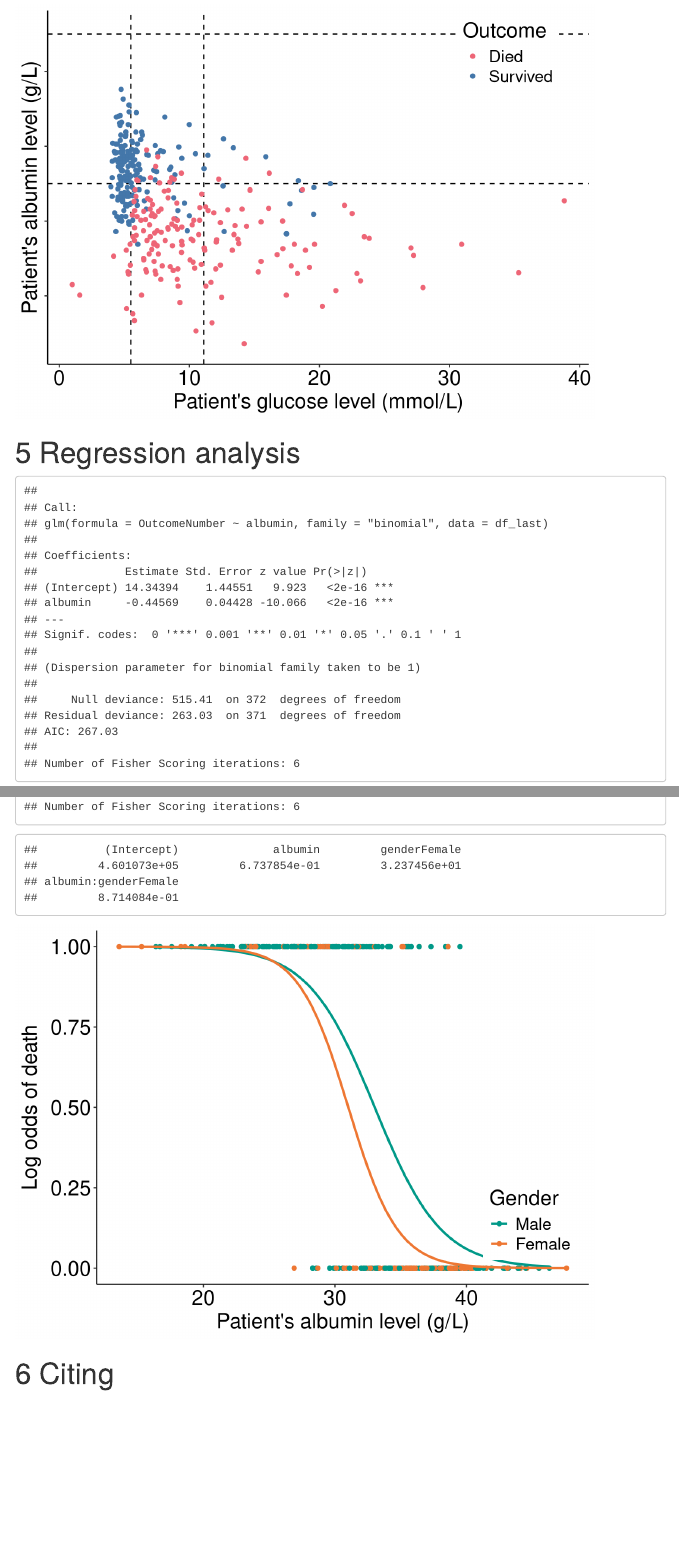
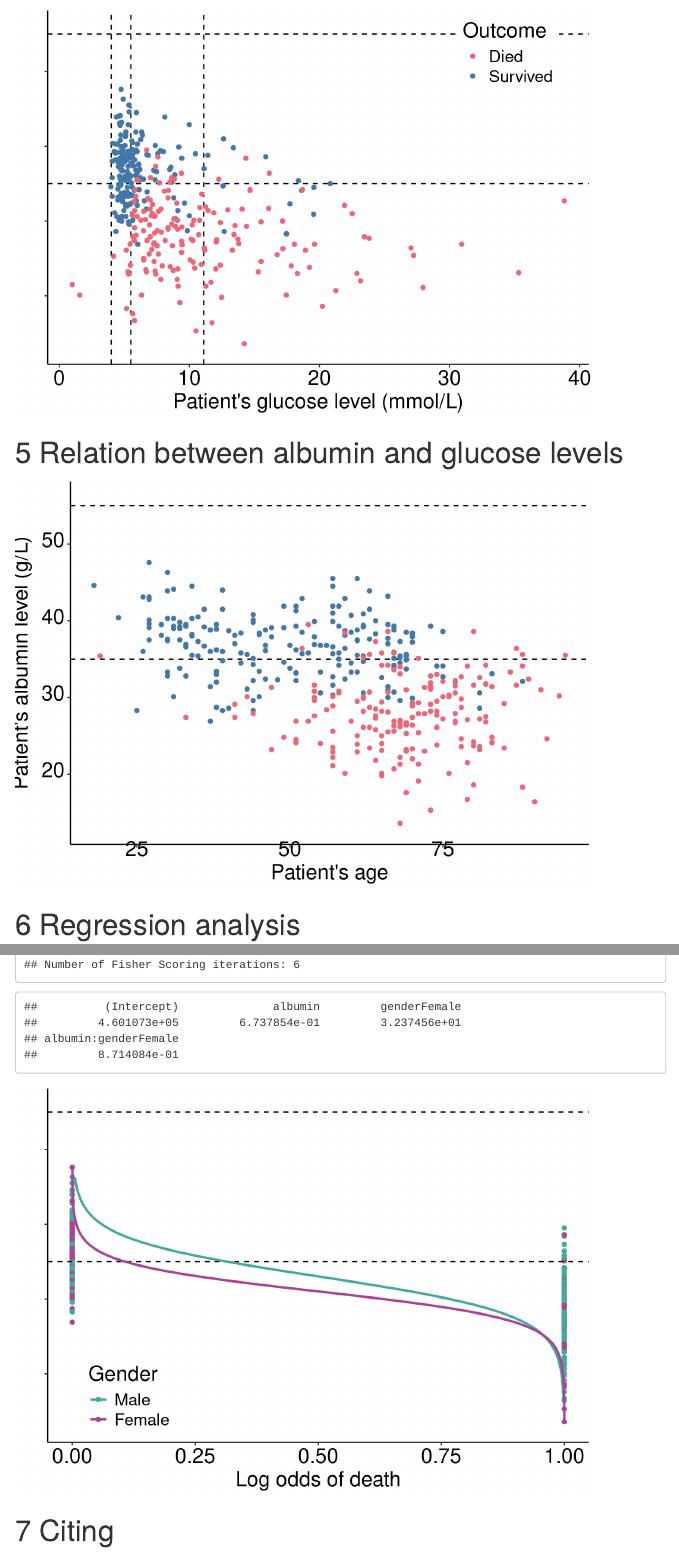
Before and after one commit to dabrze/covid_albumin_levels, an R Markdown document (covid_albumin_analysis.Rmd): the page in a window 1100 px wide, from 4490 px down, and a second part further down, joined at a grey line. Rendered offline with R 4.5, knitr and Pandoc, with nearby package versions; code that draws random numbers runs with fixed seeds of ours; menus at the side of the page are left out.

Commit message:
More plots, more analyses

````diff
--- a/covid_albumin_analysis.Rmd
+++ b/covid_albumin_analysis.Rmd
@@ -236,19 +236,48 @@ cor.test(d[d$OutcomeFactor == "Survived", ]$TimeSinceSubmission, d[d$OutcomeFact
 
 ```{r}
 draw_albumin_glucose_plot <-function(df) {
-  p <- ggplot(df, aes(x=glucose, y=albumin, color=OutcomeFactor)) +
+  p <- ggplot(df, aes(x=glucose, y=albumin, color=OutcomeFactor, fill=OutcomeFactor)) +
   geom_hline(aes(yintercept=35), colour=NORMAL_RANGE_COLOR, linetype="dashed") +
   geom_hline(aes(yintercept=55), colour=NORMAL_RANGE_COLOR, linetype="dashed") +
+  geom_vline(aes(xintercept=4.0), colour=NORMAL_RANGE_COLOR, linetype="dashed") +
   geom_vline(aes(xintercept=5.5), colour=NORMAL_RANGE_COLOR, linetype="dashed") +
   geom_vline(aes(xintercept=11.1), colour=NORMAL_RANGE_COLOR, linetype="dashed") +
   geom_point() +
   theme_classic() +
   theme(legend.position = c(0.85, 0.88),
         text = element_text(size=FONT_SIZE),
+        axis.text.y = element_blank(),
+        axis.text = element_text(colour = "black", size=FONT_SIZE)) +
+  xlab("Patient's glucose level (mmol/L)") +
+  ylab("") +
+  labs(color = "Outcome", fill = "Outcome") +
+  ylim(13, 56) +
+  scale_color_manual(values=OUTCOME_PALETTE) +
+    scale_fill_manual(values=OUTCOME_PALETTE)
+
+  p
+}
+
+albumin_glucose_plot <- draw_albumin_glucose_plot(df_last)
+albumin_glucose_plot
+save_plot(albumin_glucose_plot + theme(legend.position="none"), "albumin_glucose_plot", width=PLOT_SIZE*2, height = PLOT_SIZE)
+```
+
+# Relation between albumin and glucose levels
+
+```{r}
+draw_albumin_age_plot <-function(df) {
+  p <- ggplot(df, aes(x=age, y=albumin, color=OutcomeFactor)) +
+  geom_hline(aes(yintercept=35), colour=NORMAL_RANGE_COLOR, linetype="dashed") +
+  geom_hline(aes(yintercept=55), colour=NORMAL_RANGE_COLOR, linetype="dashed") +
+  geom_point() +
+  theme_classic() +
+  theme(legend.position = "none",
+        text = element_text(size=FONT_SIZE),
         axis.text = element_text(colour = "black", size=FONT_SIZE),
-        axis.text.y = element_blank()) +
-  xlab("Patient's glucose level (mmol/L)") +
-  ylab ("") +
+        axis.title.y = element_text(margin = margin(t = 0, r = 8, b = 0, l = 0))) +
+  xlab("Patient's age") +
+  ylab ("Patient's albumin level (g/L)") +
   labs(color = "Outcome") +
   ylim(13, 56) +
   scale_color_manual(values=OUTCOME_PALETTE)
@@ -256,9 +285,9 @@ draw_albumin_glucose_plot <-function(df) {
   p
 }
 
-albumin_glucose_plot <- draw_albumin_glucose_plot(df_last)
-albumin_glucose_plot + ylab("Patient's albumin level (g/L)")
-save_plot(albumin_glucose_plot + theme(legend.position="none"), "albumin_glucose_plot")
+albumin_age_plot <- draw_albumin_age_plot(df_last)
+albumin_age_plot + ylab("Patient's albumin level (g/L)")
+save_plot(albumin_age_plot + theme(legend.position="none"), "albumin_age_plot")
 ```
 
 # Regression analysis
@@ -354,18 +383,22 @@ exp(logistic.fit.effect$coefficients)
 ```{r}
 gender_albumin_regression <- ggplot(df_last, aes(x=albumin, y=OutcomeNumber, color=gender)) +
   geom_point() +
+  geom_vline(aes(xintercept=35), colour=NORMAL_RANGE_COLOR, linetype="dashed") +
+  geom_vline(aes(xintercept=55), colour=NORMAL_RANGE_COLOR, linetype="dashed") +
   theme_classic() +
-  theme(legend.position = c(0.88, 0.18),
+  theme(legend.position = c(0.15, 0.13),
         strip.background = element_blank(),
         strip.text.x = element_blank(),
         text = element_text(size=FONT_SIZE),
         axis.text = element_text(colour = "black", size=FONT_SIZE),
-        axis.title.y = element_text(margin = margin(t = 0, r = 8, b = 0, l = 0))) +
+        axis.text.y = element_blank()) +
   ylab("Log odds of death") +
-  xlab ("Patient's albumin level (g/L)") +
+  xlab ("") +
+  xlim(13, 56) +
   labs(color = "Gender") +
-  scale_color_manual(values=c("#009988", "#EE7733")) +
-  stat_smooth(method="glm", method.args=list(family="binomial"), se=FALSE)
+  scale_color_manual(values=c("#44AA99", "#AA4499")) +
+  stat_smooth(method="glm", method.args=list(family="binomial"), se=FALSE) +
+  coord_flip()
 save_plot(gender_albumin_regression, "gender_albumin_regression")
 gender_albumin_regression
 ```
````
Also changed, not shown: plots/albumin_age_plot.png (added), plots/albumin_age_plot.svg (added), plots/albumin_glucose_plot.png, plots/albumin_glucose_plot.svg, plots/gender_albumin_regression.png, plots/gender_albumin_regression.svg, 1 other file.
